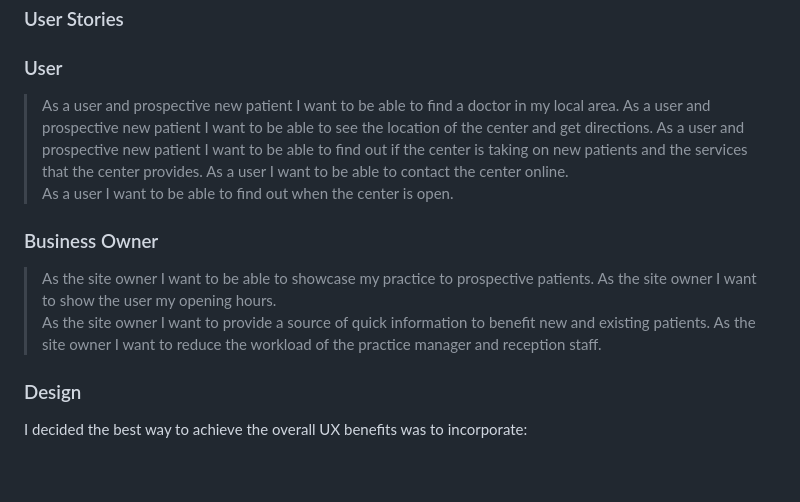
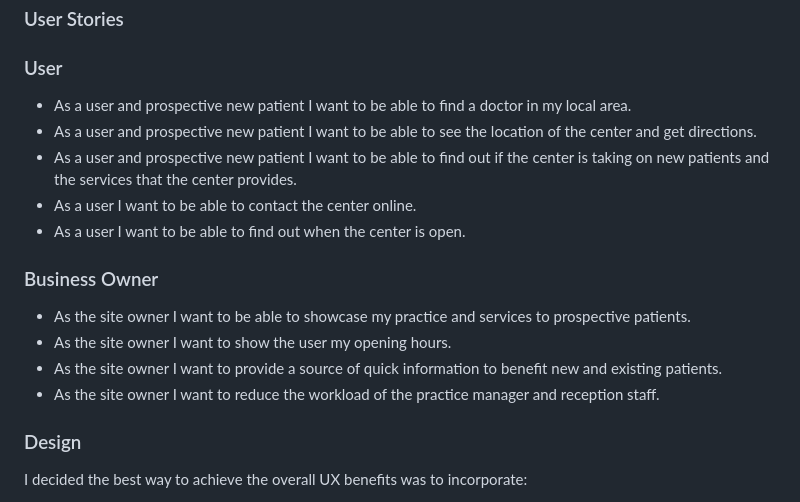
Before and after one commit to Pat-Forde/Project-1-Clonee-Medical-Centre, a Markdown page: README.md, the part around the change. Drawn GitHub-style; blank space fills up the shorter version.

Commit message:
Readme display adjustments

```diff
--- a/README.md
+++ b/README.md
@@ -21,18 +21,18 @@ I discussed the needs of the business with the practice manager and doctor. From
 ### User Stories
 
 ### User
-> As a user and prospective new patient I want to be able to find a doctor in my local area.
-> As a user and prospective new patient I want to be able to see the location of the center and get directions.
-> As a user and prospective new patient I want to be able to find out if the center is taking on new patients and the services that the center provides.
-> As a user I want to be able to contact the center online.
-> As a user I want to be able to find out when the center is open.
++ As a user and prospective new patient I want to be able to find a doctor in my local area.
++ As a user and prospective new patient I want to be able to see the location of the center and get directions.
++ As a user and prospective new patient I want to be able to find out if the center is taking on new patients and the services that the center provides.
++ As a user I want to be able to contact the center online.
++ As a user I want to be able to find out when the center is open.
 
 
 ### Business Owner
-> As the site owner I want to be able to showcase my practice to prospective patients.
-> As the site owner I want to show the user my opening hours.
-> As the site owner I want to provide a source of quick information to benefit new and existing patients.
-> As the site owner I want to reduce the workload of the practice manager and reception staff.
++ As the site owner I want to be able to showcase my practice and services to prospective patients.
++ As the site owner I want to show the user my opening hours.
++ As the site owner I want to provide a source of quick information to benefit new and existing patients.
++ As the site owner I want to reduce the workload of the practice manager and reception staff.
 
 ### Design
 
```
